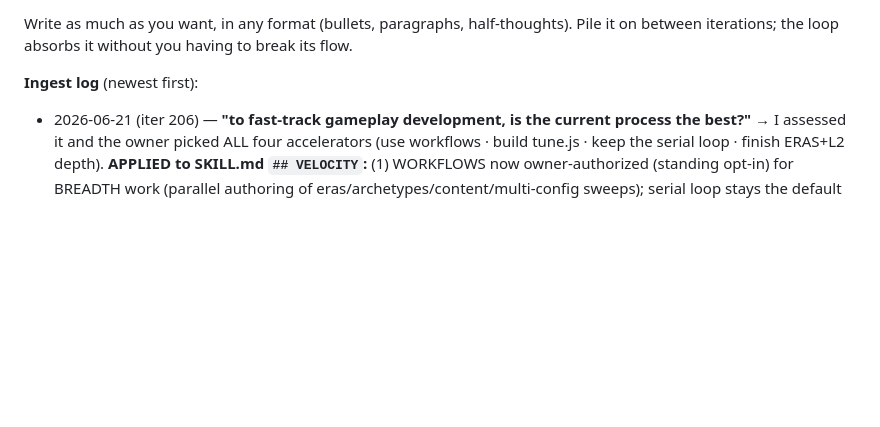
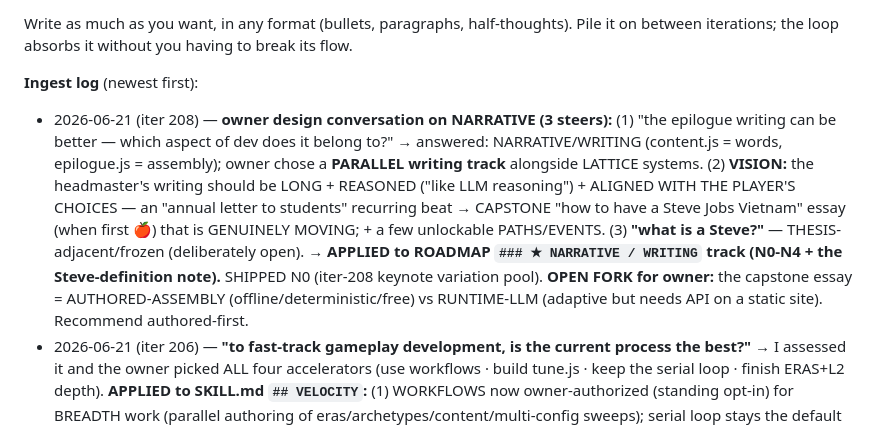
Before and after one commit to techeese/steve-job-vietnam, a Markdown page: feedback.md, the part around the change. GitHub-like rendering; blank space fills up the shorter version.

```diff
--- a/feedback.md
+++ b/feedback.md
@@ -12,6 +12,7 @@ Write as much as you want, in any format (bullets, paragraphs, half-thoughts). P
 iterations; the loop absorbs it without you having to break its flow.
 
 **Ingest log** (newest first):
+- 2026-06-21 (iter 208) — **owner design conversation on NARRATIVE (3 steers):** (1) "the epilogue writing can be better — which aspect of dev does it belong to?" → answered: NARRATIVE/WRITING (content.js = words, epilogue.js = assembly); owner chose a **PARALLEL writing track** alongside LATTICE systems. (2) **VISION:** the headmaster's writing should be LONG + REASONED ("like LLM reasoning") + ALIGNED WITH THE PLAYER'S CHOICES — an "annual letter to students" recurring beat → CAPSTONE "how to have a Steve Jobs Vietnam" essay (when first 🍎) that is GENUINELY MOVING; + a few unlockable PATHS/EVENTS. (3) **"what is a Steve?"** — THESIS-adjacent/frozen (deliberately open). → **APPLIED to ROADMAP `### ★ NARRATIVE / WRITING` track (N0-N4 + the Steve-definition note).** SHIPPED N0 (iter-208 keynote variation pool). **OPEN FORK for owner:** the capstone essay = AUTHORED-ASSEMBLY (offline/deterministic/free) vs RUNTIME-LLM (adaptive but needs API on a static site). Recommend authored-first.
 - 2026-06-21 (iter 206) — **"to fast-track gameplay development, is the current process the best?"** → I assessed it
   and the owner picked ALL four accelerators (use workflows · build tune.js · keep the serial loop · finish ERAS+L2
   depth). **APPLIED to SKILL.md `## VELOCITY`:** (1) WORKFLOWS now owner-authorized (standing opt-in) for BREADTH work
```
Also changed, not shown: ROADMAP.md (+8 -0 lines).
